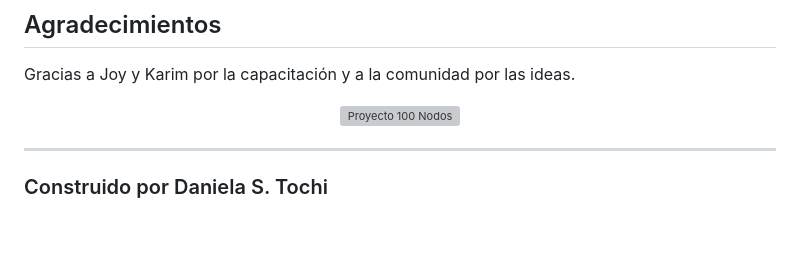
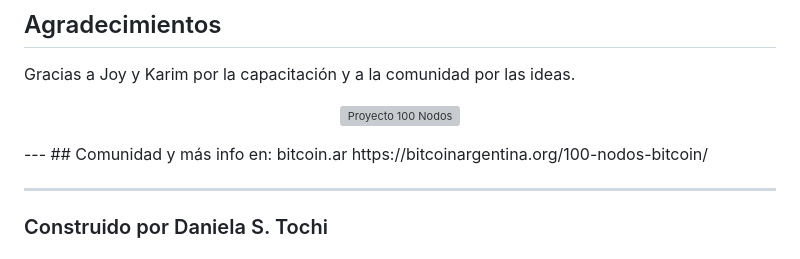
Before and after one commit to DanielaS-Tochi/nodo-manada-dashboard, a Markdown page: README.md, the part around the change. GitHub-like rendering; blank space fills up the shorter version; grey boxes are pictures that could not be loaded.

Commit message:
Update README.md
Comunidad y Proyecto 100 nodos.

```diff
--- a/README.md
+++ b/README.md
@@ -281,6 +281,10 @@ Gracias a Joy y Karim por la capacitación y a la comunidad por las ideas.
 <p align="center">
   <img src="dashboard/client/images/100nodos.png" alt="Proyecto 100 Nodos" width="220">
 </p>
+---
+## Comunidad y más info en:
+bitcoin.ar
+https://bitcoinargentina.org/100-nodos-bitcoin/
 
 ---
 ### Construido por Daniela S. Tochi
```
